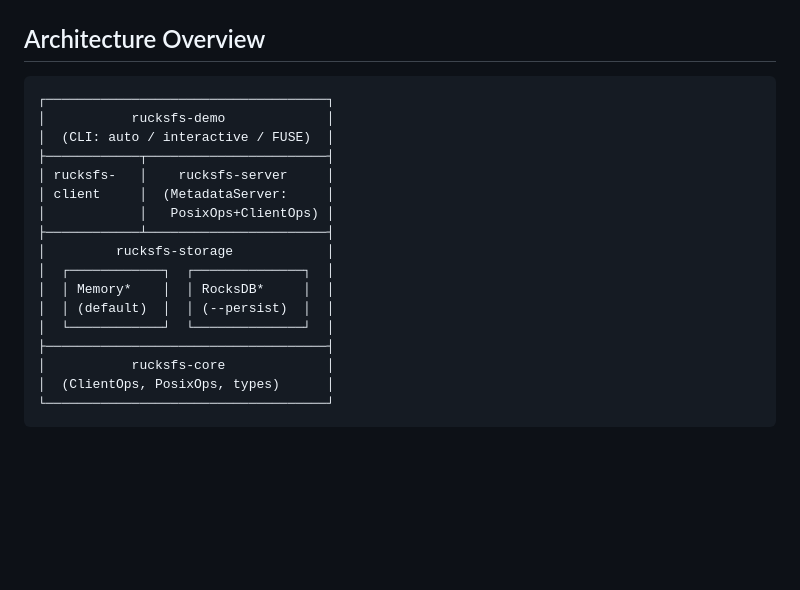
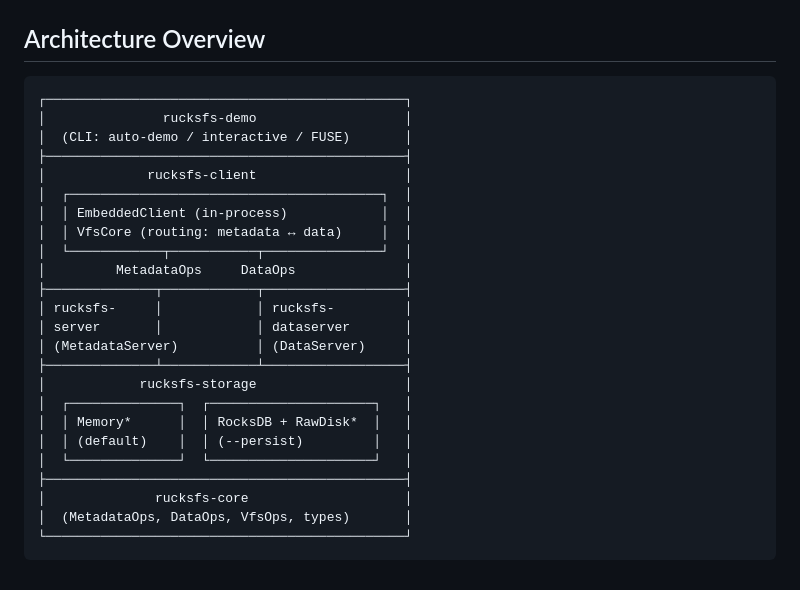
Before and after one commit to csjgg/rucksfs, a Markdown page: docs/demo-guide.md, the part around the change. Rendered like a GitHub page; blank space fills up the shorter version.

````diff
--- a/docs/demo-guide.md
+++ b/docs/demo-guide.md
@@ -278,21 +278,28 @@ Without `--features rocksdb`, the `--persist` flag will print an error and exit.
 ## Architecture Overview
 
 ```
-┌────────────────────────────────────┐
-│           rucksfs-demo             │
-│  (CLI: auto / interactive / FUSE)  │
-├────────────┬───────────────────────┤
-│ rucksfs-   │    rucksfs-server     │
-│ client     │  (MetadataServer:     │
-│            │   PosixOps+ClientOps) │
-├────────────┴───────────────────────┤
-│         rucksfs-storage            │
-│  ┌────────────┐  ┌──────────────┐  │
-│  │ Memory*    │  │ RocksDB*     │  │
-│  │ (default)  │  │ (--persist)  │  │
-│  └────────────┘  └──────────────┘  │
-├────────────────────────────────────┤
-│           rucksfs-core             │
-│  (ClientOps, PosixOps, types)      │
-└────────────────────────────────────┘
+┌──────────────────────────────────────────────┐
+│               rucksfs-demo                   │
+│  (CLI: auto-demo / interactive / FUSE)       │
+├──────────────────────────────────────────────┤
+│             rucksfs-client                   │
+│  ┌────────────────────────────────────────┐  │
+│  │ EmbeddedClient (in-process)            │  │
+│  │ VfsCore (routing: metadata ↔ data)     │  │
+│  └────────────┬───────────┬───────────────┘  │
+│         MetadataOps     DataOps              │
+├──────────────┬────────────┬──────────────────┤
+│ rucksfs-     │            │ rucksfs-         │
+│ server       │            │ dataserver       │
+│ (MetadataServer)          │ (DataServer)     │
+├──────────────┴────────────┴──────────────────┤
+│            rucksfs-storage                   │
+│  ┌──────────────┐  ┌─────────────────────┐   │
+│  │ Memory*      │  │ RocksDB + RawDisk*  │   │
+│  │ (default)    │  │ (--persist)         │   │
+│  └──────────────┘  └─────────────────────┘   │
+├──────────────────────────────────────────────┤
+│              rucksfs-core                    │
+│  (MetadataOps, DataOps, VfsOps, types)       │
+└──────────────────────────────────────────────┘
 ```
````
Also changed, not shown: docs/design.md (+71 -71 lines), docs/metadata-kv-research.md (+2 -2 lines).
